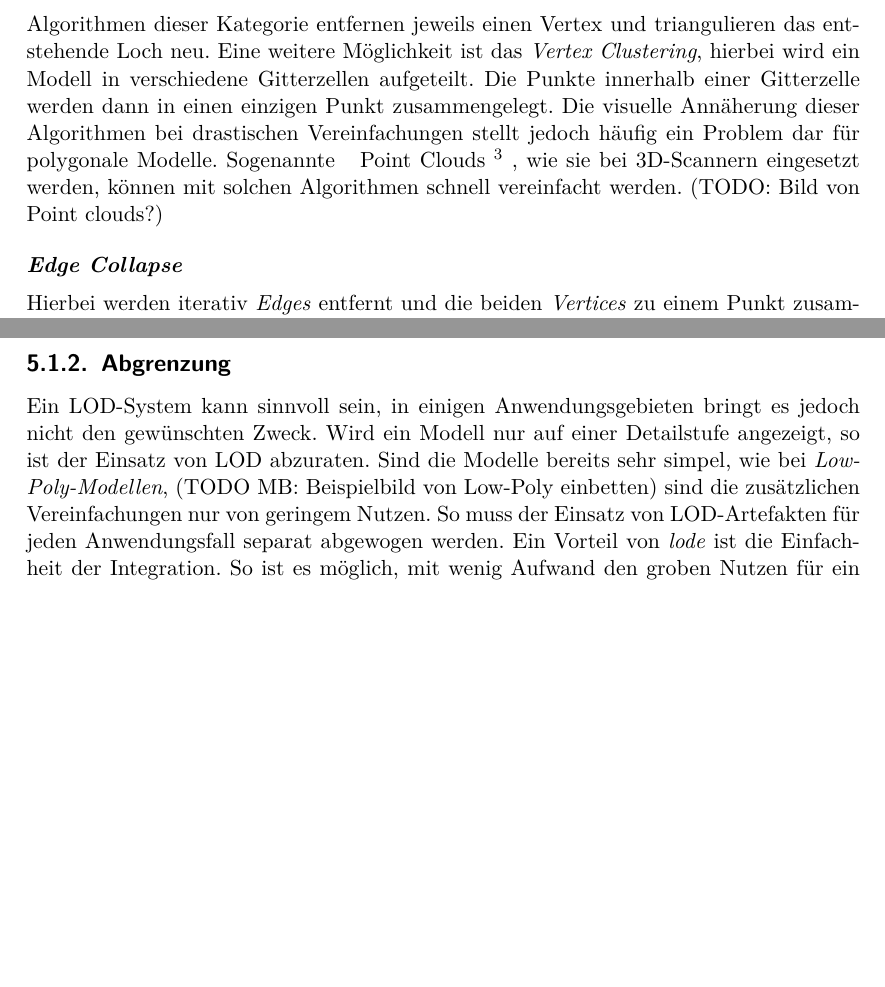
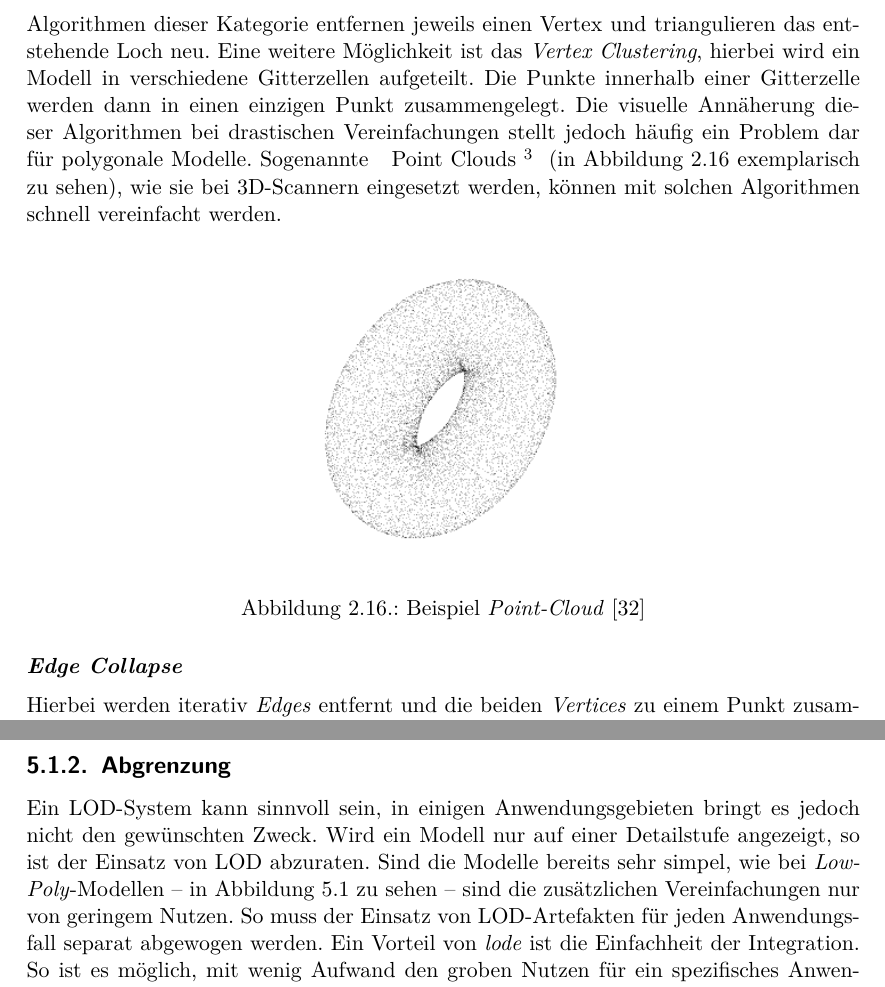
Before and after one commit to kreativwebdesign/lode, a LaTeX document (documentation/report/doc.tex, which reads documentation/report/parts/diskussion_ausblick.tex, documentation/report/parts/theoretische_grundlagen.tex): two parts of pages 24 and 42 of 52, joined at a grey line, cut so that both start at the same text, the shorter picture padded with empty space. Compiled offline with pdfLaTeX; a missing bibliography style is replaced by a similar one.

Commit message:
Add images

```diff
--- a/documentation/report/parts/diskussion_ausblick.tex
+++ b/documentation/report/parts/diskussion_ausblick.tex
@@ -18,5 +18,5 @@ Innerhalb der Testapplikation, wie in \autoref{chap:testApplication} beschrieben
 
 \subsection{Abgrenzung}
 
-Ein LOD-System kann sinnvoll sein, in einigen Anwendungsgebieten bringt es jedoch nicht den gewünschten Zweck. Wird ein Modell nur auf einer Detailstufe angezeigt, so ist der Einsatz von LOD abzuraten. Sind die Modelle bereits sehr simpel, wie bei \e{Low-Poly-Modellen}, (TODO MB: Beispielbild von Low-Poly einbetten) sind die zusätzlichen Vereinfachungen nur von geringem Nutzen.
+Ein LOD-System kann sinnvoll sein, in einigen Anwendungsgebieten bringt es jedoch nicht den gewünschten Zweck. Wird ein Modell nur auf einer Detailstufe angezeigt, so ist der Einsatz von LOD abzuraten. Sind die Modelle bereits sehr simpel, wie bei \e{Low-Poly}-Modellen – in Abbildung \ref{fig:lowPolyExample} zu sehen – sind die zusätzlichen Vereinfachungen nur von geringem Nutzen.
 So muss der Einsatz von LOD-Artefakten für jeden Anwendungsfall separat abgewogen werden. Ein Vorteil von \e{lode} ist die Einfachheit der Integration. So ist es möglich, mit wenig Aufwand den groben Nutzen für ein spezifisches Anwendungsbeispiel abschätzen zu können, ohne dass viel Entwicklungszeit dafür aufgewendet werden muss.
--- a/documentation/report/parts/theoretische_grundlagen.tex
+++ b/documentation/report/parts/theoretische_grundlagen.tex
@@ -371,8 +371,14 @@ Im folgenden Abschnitt wird auf die Grundidee der verschiedenen Kategorien einge
 
 \paragraph{Vertex Dezimierung}
 Algorithmen dieser Kategorie entfernen jeweils einen Vertex und triangulieren das entstehende Loch neu.
-Eine weitere Möglichkeit ist das \e{Vertex Clustering}, hierbei wird ein Modell in verschiedene Gitterzellen aufgeteilt. Die Punkte innerhalb einer Gitterzelle werden dann in einen einzigen Punkt zusammengelegt. Die visuelle Annäherung dieser Algorithmen bei drastischen Vereinfachungen stellt jedoch häufig ein Problem dar für polygonale Modelle. Sogenannte \fglspl{Point Cloud}{Vertices im dreidimensionalen Raum ohne zugehörige \e{Triangle}}, wie sie bei 3D-Scannern eingesetzt werden, können mit solchen Algorithmen schnell vereinfacht werden.
-(TODO: Bild von Point clouds?)
+Eine weitere Möglichkeit ist das \e{Vertex Clustering}, hierbei wird ein Modell in verschiedene Gitterzellen aufgeteilt. Die Punkte innerhalb einer Gitterzelle werden dann in einen einzigen Punkt zusammengelegt. Die visuelle Annäherung dieser Algorithmen bei drastischen Vereinfachungen stellt jedoch häufig ein Problem dar für polygonale Modelle. Sogenannte \fglspl{Point Cloud}{Vertices im dreidimensionalen Raum ohne zugehörige \e{Triangle}} (in Abbildung \ref{fig:pointCloudTorus} exemplarisch zu sehen), wie sie bei 3D-Scannern eingesetzt werden, können mit solchen Algorithmen schnell vereinfacht werden.
+
+\begin{figure}[H]
+  \centering
+  \includegraphics[width=0.4\columnwidth]{grundlagen/point-cloud-torus.png}
+  \caption{Beispiel \e{Point-Cloud} \cite{pointCloudTorus}}
+  \label{fig:pointCloudTorus}
+\end{figure}
 
 \paragraph{Edge Collapse}
 Hierbei werden iterativ \e{Edges} entfernt und die beiden \e{Vertices} zu einem Punkt zusammengelegt.
```
Also changed, not shown: documentation/report/doc.bib (+8 -0 lines), documentation/report/img/diskussion/low-poly-example.png (added), documentation/report/img/grundlagen/point-cloud-torus.png (added), documentation/report/parts/diskussion_ausblick.tex (7 more changed lines).
